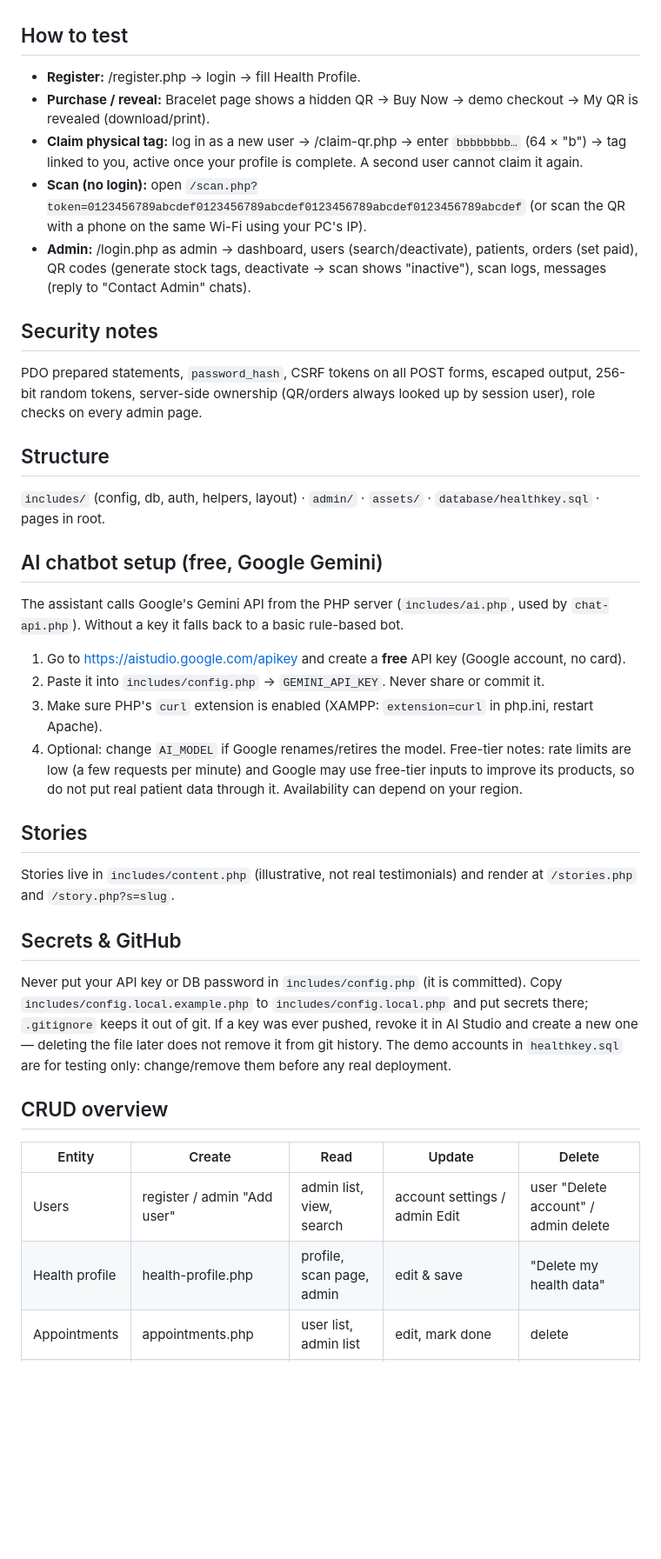
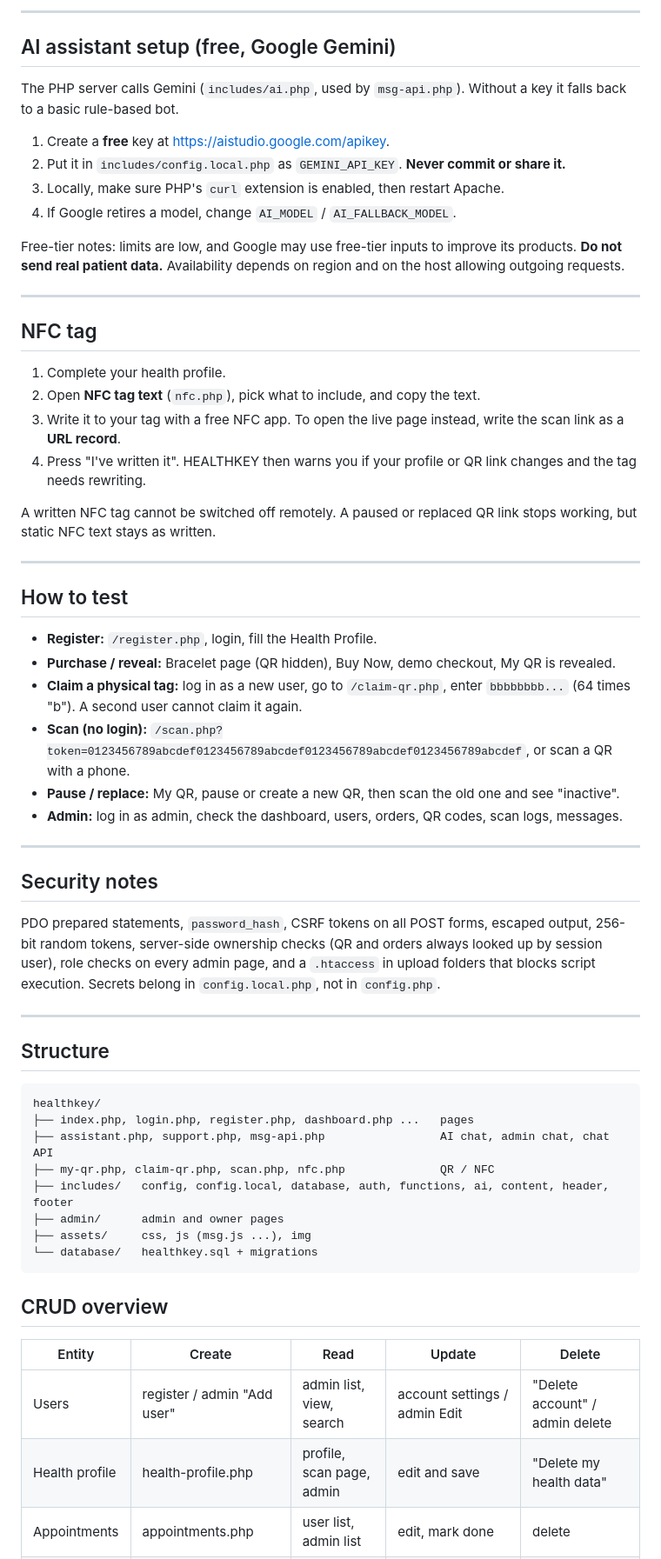
Before and after one commit to asmeerzaty/healthkey, a Markdown page: README.md, the part around one of its changes. Shown at 87% size. Rendered like a GitHub page; blank space fills up the shorter version.

````diff
--- a/README.md
+++ b/README.md
@@ -27,33 +102,64 @@ No Composer needed: QR images are drawn in the browser with qrcode.js (CDN), so
+---
+
+## AI assistant setup (free, Google Gemini)
+
+The PHP server calls Gemini (`includes/ai.php`, used by `msg-api.php`). Without a key it falls back to a basic rule-based bot.
+
+1. Create a **free** key at https://aistudio.google.com/apikey.
+2. Put it in `includes/config.local.php` as `GEMINI_API_KEY`. **Never commit or share it.**
+3. Locally, make sure PHP's `curl` extension is enabled, then restart Apache.
+4. If Google retires a model, change `AI_MODEL` / `AI_FALLBACK_MODEL`.
+
+Free-tier notes: limits are low, and Google may use free-tier inputs to improve its products. **Do not send real patient data.** Availability depends on region and on the host allowing outgoing requests.
+
+---
+
+## NFC tag
+
+1. Complete your health profile.
+2. Open **NFC tag text** (`nfc.php`), pick what to include, and copy the text.
+3. Write it to your tag with a free NFC app. To open the live page instead, write the scan link as a **URL record**.
+4. Press "I've written it". HEALTHKEY then warns you if your profile or QR link changes and the tag needs rewriting.
+
+A written NFC tag cannot be switched off remotely. A paused or replaced QR link stops working, but static NFC text stays as written.
+
+---
 
 ## How to test
-- **Register:** /register.php → login → fill Health Profile.
-- **Purchase / reveal:** Bracelet page shows a hidden QR → Buy Now → demo checkout → My QR is revealed (download/print).
-- **Claim physical tag:** log in as a new user → /claim-qr.php → enter `bbbbbbbb…` (64 × "b") → tag linked to you, active once your profile is complete. A second user cannot claim it again.
-- **Scan (no login):** open `/scan.php?token=0123456789abcdef0123456789abcdef0123456789abcdef0123456789abcdef` (or scan the QR with a phone on the same Wi-Fi using your PC's IP).
-- **Admin:** /login.php as admin → dashboard, users (search/deactivate), patients, orders (set paid), QR codes (generate stock tags, deactivate → scan shows "inactive"), scan logs, messages (reply to "Contact Admin" chats).
+
+- **Register:** `/register.php`, login, fill the Health Profile.
+- **Purchase / reveal:** Bracelet page (QR hidden), Buy Now, demo checkout, My QR is revealed.
+- **Claim a physical tag:** log in as a new user, go to `/claim-qr.php`, enter `bbbbbbbb...` (64 times "b"). A second user cannot claim it again.
+- **Scan (no login):** `/scan.php?token=0123456789abcdef0123456789abcdef0123456789abcdef0123456789abcdef`, or scan a QR with a phone.
+- **Pause / replace:** My QR, pause or create a new QR, then scan the old one and see "inactive".
+- **Admin:** log in as admin, check the dashboard, users, orders, QR codes, scan logs, messages.
+
+---
 
 ## Security notes
-PDO prepared statements, `password_hash`, CSRF tokens on all POST forms, escaped output, 256-bit random tokens, server-side ownership (QR/orders always looked up by session user), role checks on every admin page.
+
+PDO prepared statements, `password_hash`, CSRF tokens on all POST forms, escaped output, 256-bit random tokens, server-side ownership checks (QR and orders always looked up by session user), role checks on every admin page, and a `.htaccess` in upload folders that blocks script execution. Secrets belong in `config.local.php`, not in `config.php`.
+
+---
+
 ## Structure
-`includes/` (config, db, auth, helpers, layout) · `admin/` · `assets/` · `database/healthkey.sql` · pages in root.
 
-## AI chatbot setup (free, Google Gemini)
-The assistant calls Google's Gemini API from the PHP server (`includes/ai.php`, used by `chat-api.php`). Without a key it falls back to a basic rule-based bot.
-1. Go to https://aistudio.google.com/apikey and create a **free** API key (Google account, no card).
-2. Paste it into `includes/config.php` -> `GEMINI_API_KEY`. Never share or commit it.
-3. Make sure PHP's `curl` extension is enabled (XAMPP: `extension=curl` in php.ini, restart Apache).
-4. Optional: change `AI_MODEL` if Google renames/retires the model.
-Free-tier notes: rate limits are low (a few requests per minute) and Google may use free-tier inputs to improve its products, so do not put real patient data through it. Availability can depend on your region.
-## Stories
-Stories live in `includes/content.php` (illustrative, not real testimonials) and render at `/stories.php` and `/story.php?s=slug`.
-
-## Secrets & GitHub
-Never put your API key or DB password in `includes/config.php` (it is committed). Copy `includes/config.local.example.php` to `includes/config.local.php` and put secrets there; `.gitignore` keeps it out of git. If a key was ever pushed, revoke it in AI Studio and create a new one — deleting the file later does not remove it from git history. The demo accounts in `healthkey.sql` are for testing only: change/remove them before any real deployment.
+```
+healthkey/
+├── index.php, login.php, register.php, dashboard.php ...   pages
+├── assistant.php, support.php, msg-api.php                 AI chat, admin chat, chat API
+├── my-qr.php, claim-qr.php, scan.php, nfc.php              QR / NFC
+├── includes/   config, config.local, database, auth, functions, ai, content, header, footer
+├── admin/      admin and owner pages
+├── assets/     css, js (msg.js ...), img
+└── database/   healthkey.sql + migrations
+```
 
 ## CRUD overview
+
 | Entity | Create | Read | Update | Delete |
 |---|---|---|---|---|
-| Users | register / admin "Add user" | admin list, view, search | account settings / admin Edit | user "Delete account" / admin delete |
-| Health profile | health-profile.php | profile, scan page, admin | edit & save | "Delete my health data" |
+| Users | register / admin "Add user" | admin list, view, search | account settings / admin Edit | "Delete account" / admin delete |
+| Health profile | health-profile.php | profile, scan page, admin | edit and save | "Delete my health data" |
 | Appointments | appointments.php | user list, admin list | edit, mark done | delete |
 | Orders | checkout | user, admin | admin set status | admin delete |
````
Also changed, not shown: other parts of README.md (+103 -32 lines).
